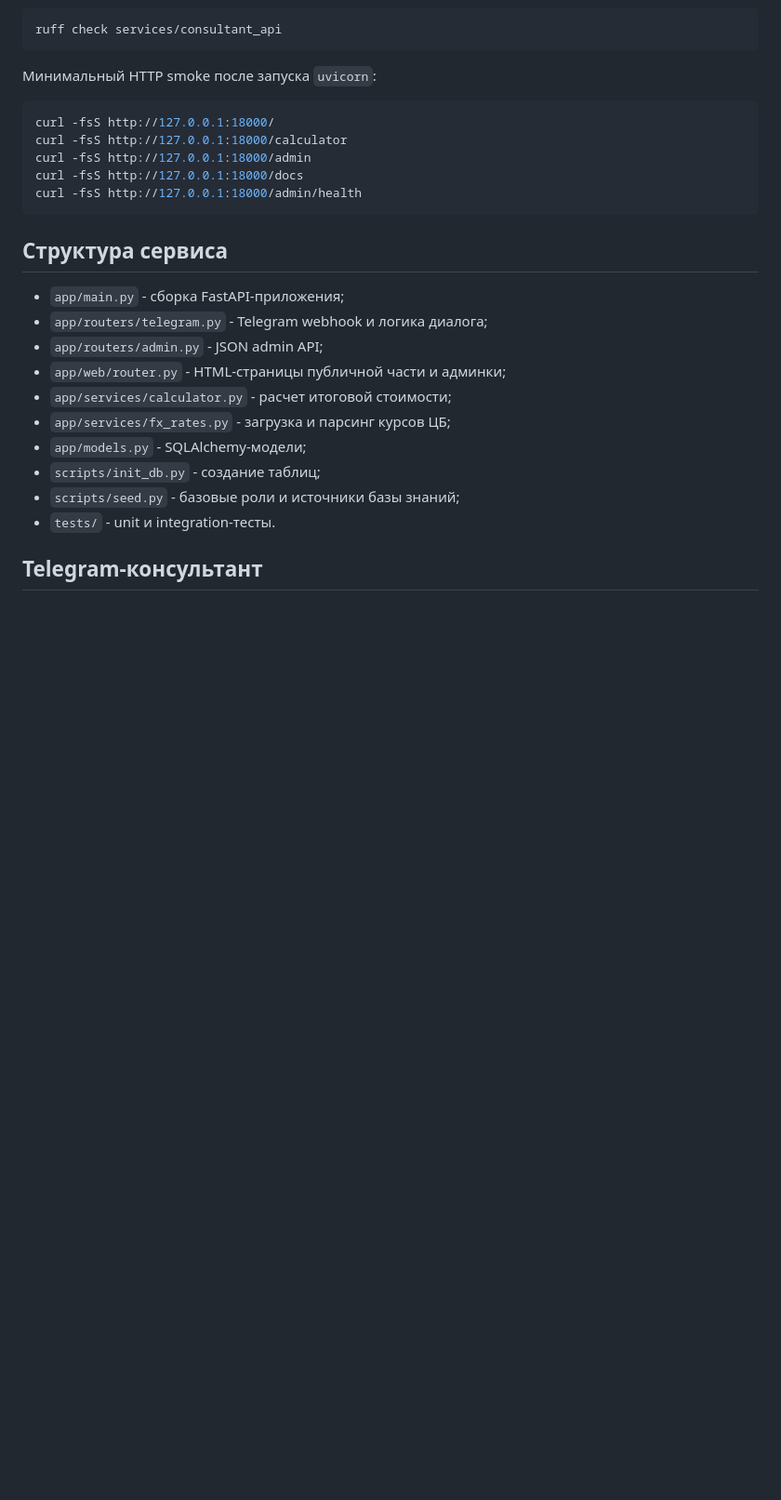
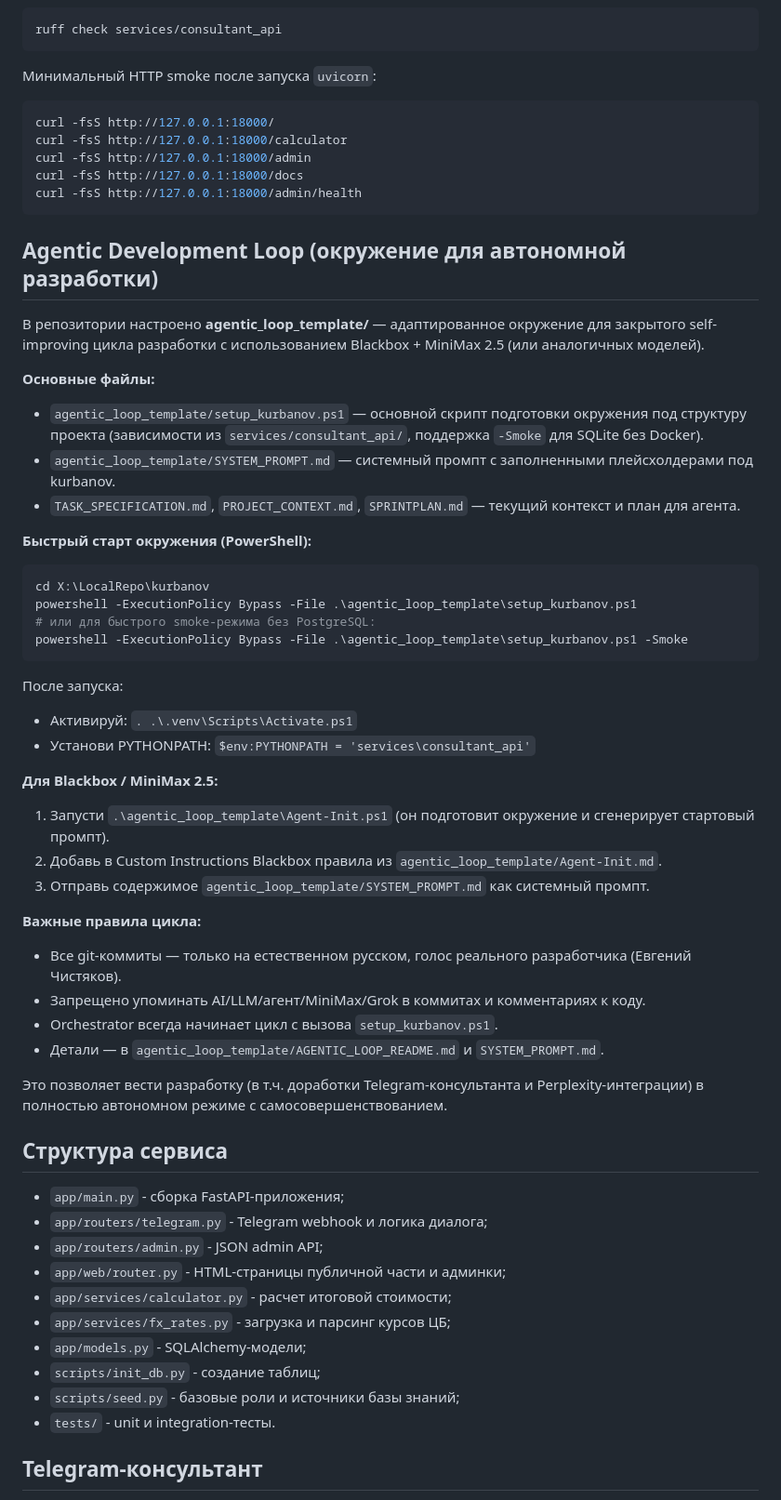
Before and after one commit to unhexx/kurbanov, a Markdown page: README.md, the part around the change. Shown at 93% size. Rendered like a GitHub page; blank space fills up the shorter version.

Commit message:
Обновлён README.md: добавлено описание процесса работы с локальным окружением и скриптами подготовки

````diff
--- a/README.md
+++ b/README.md
@@ -159,6 +159,40 @@ curl -fsS http://127.0.0.1:18000/docs
 curl -fsS http://127.0.0.1:18000/admin/health
 ```
 
+## Agentic Development Loop (окружение для автономной разработки)
+
+В репозитории настроено **agentic_loop_template/** — адаптированное окружение для закрытого self-improving цикла разработки с использованием Blackbox + MiniMax 2.5 (или аналогичных моделей).
+
+**Основные файлы:**
+- `agentic_loop_template/setup_kurbanov.ps1` — основной скрипт подготовки окружения под структуру проекта (зависимости из `services/consultant_api/`, поддержка `-Smoke` для SQLite без Docker).
+- `agentic_loop_template/SYSTEM_PROMPT.md` — системный промпт с заполненными плейсхолдерами под kurbanov.
+- `TASK_SPECIFICATION.md`, `PROJECT_CONTEXT.md`, `SPRINTPLAN.md` — текущий контекст и план для агента.
+
+**Быстрый старт окружения (PowerShell):**
+```powershell
+cd X:\LocalRepo\kurbanov
+powershell -ExecutionPolicy Bypass -File .\agentic_loop_template\setup_kurbanov.ps1
+# или для быстрого smoke-режима без PostgreSQL:
+powershell -ExecutionPolicy Bypass -File .\agentic_loop_template\setup_kurbanov.ps1 -Smoke
+```
+
+После запуска:
+- Активируй: `. .\.venv\Scripts\Activate.ps1`
+- Установи PYTHONPATH: `$env:PYTHONPATH = 'services\consultant_api'`
+
+**Для Blackbox / MiniMax 2.5:**
+1. Запусти `.\agentic_loop_template\Agent-Init.ps1` (он подготовит окружение и сгенерирует стартовый промпт).
+2. Добавь в Custom Instructions Blackbox правила из `agentic_loop_template/Agent-Init.md`.
+3. Отправь содержимое `agentic_loop_template/SYSTEM_PROMPT.md` как системный промпт.
+
+**Важные правила цикла:**
+- Все git-коммиты — только на естественном русском, голос реального разработчика (Евгений Чистяков).
+- Запрещено упоминать AI/LLM/агент/MiniMax/Grok в коммитах и комментариях к коду.
+- Orchestrator всегда начинает цикл с вызова `setup_kurbanov.ps1`.
+- Детали — в `agentic_loop_template/AGENTIC_LOOP_README.md` и `SYSTEM_PROMPT.md`.
+
+Это позволяет вести разработку (в т.ч. доработки Telegram-консультанта и Perplexity-интеграции) в полностью автономном режиме с самосовершенствованием.
+
 ## Структура сервиса
 
 - `app/main.py` - сборка FastAPI-приложения;
````
